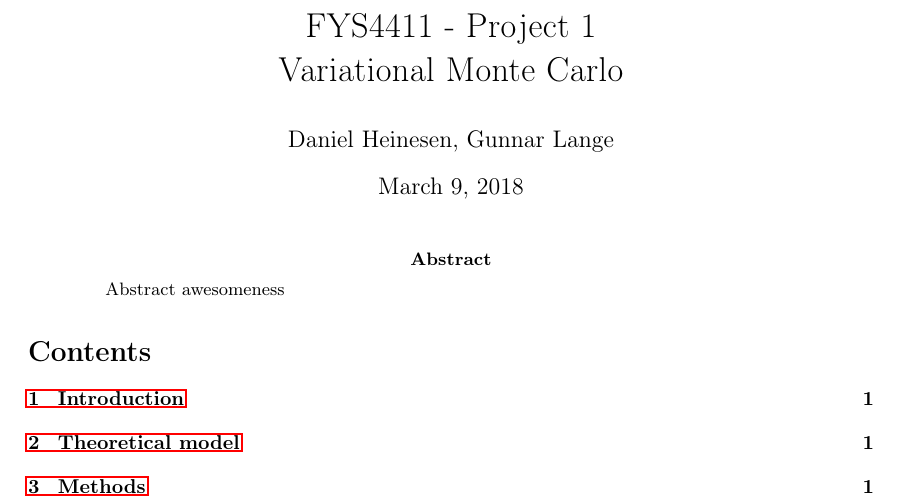
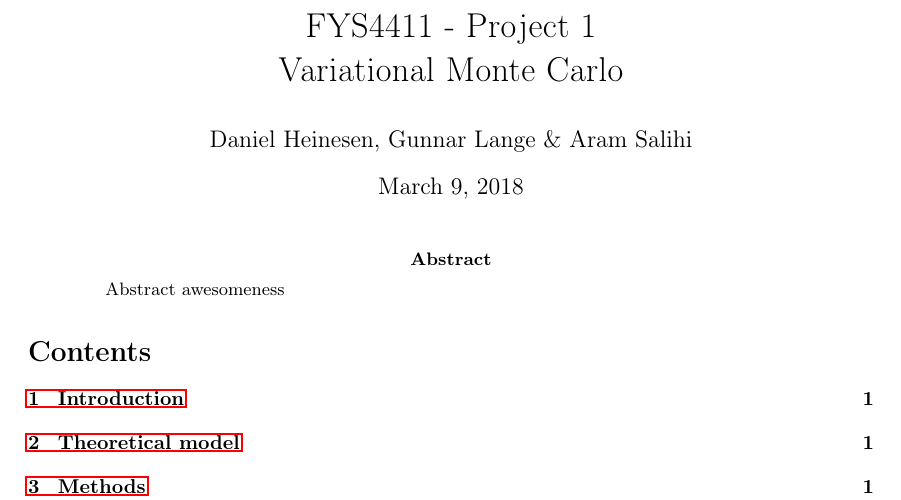
Before and after one commit to dulte/CompPhys2, a LaTeX paper (Project1/Report/Project1.tex): part of page 1 of 5, cut so that both start at the same text. Compiled offline with pdfLaTeX.

Commit message:
Report editing

```diff
--- a/Project1/Report/Project1.tex
+++ b/Project1/Report/Project1.tex
@@ -51,7 +51,7 @@
 \lstset{breaklines}
 \title{FYS4411 - Project 1\\
 Variational Monte Carlo}
-\author{Daniel Heinesen, Gunnar Lange}
+\author{Daniel Heinesen, Gunnar Lange \& Aram Salihi}
 \begin{document}
 \maketitle
 \begin{abstract}
```
Also changed, not shown: Project1/Report/Project1.pdf, 2 other files.
